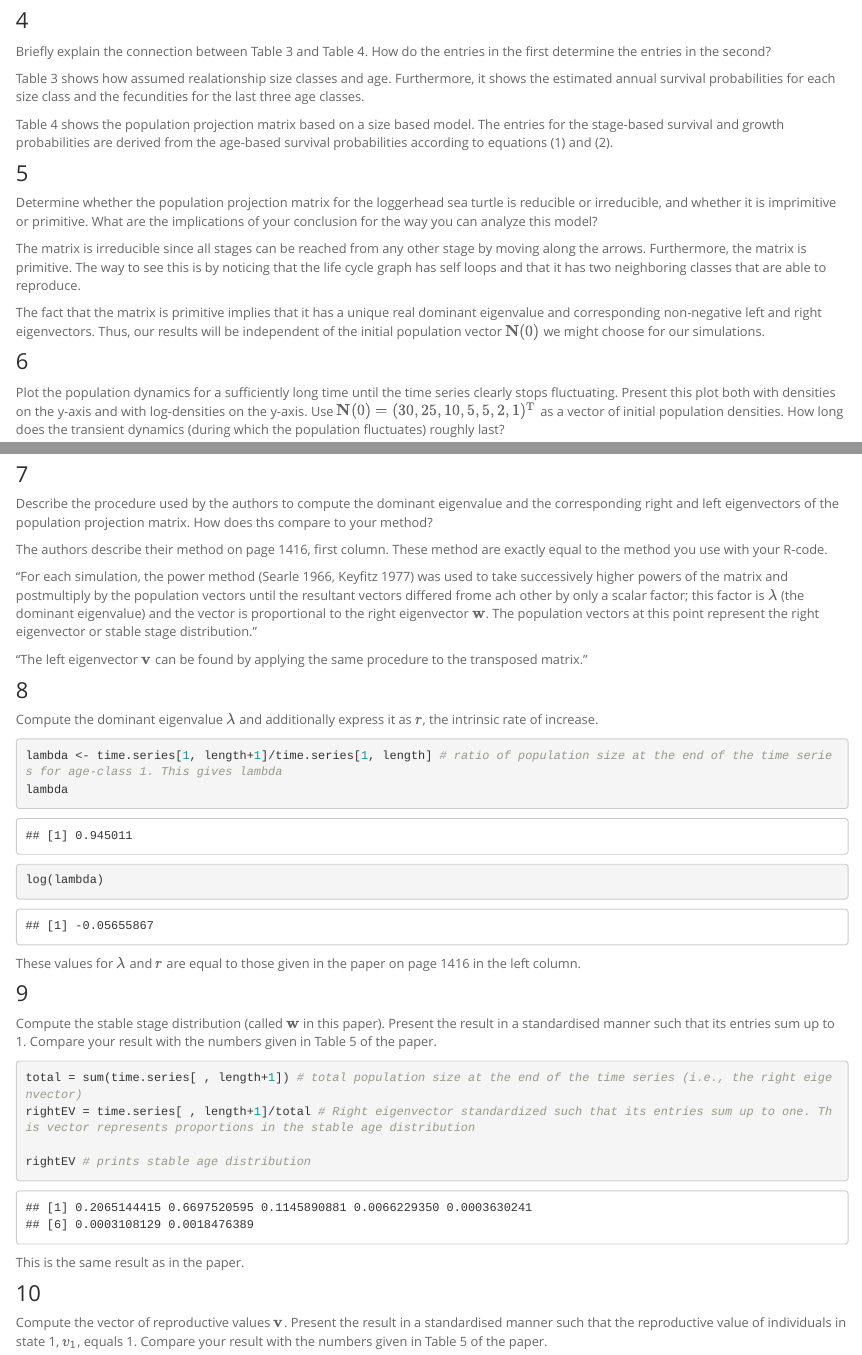
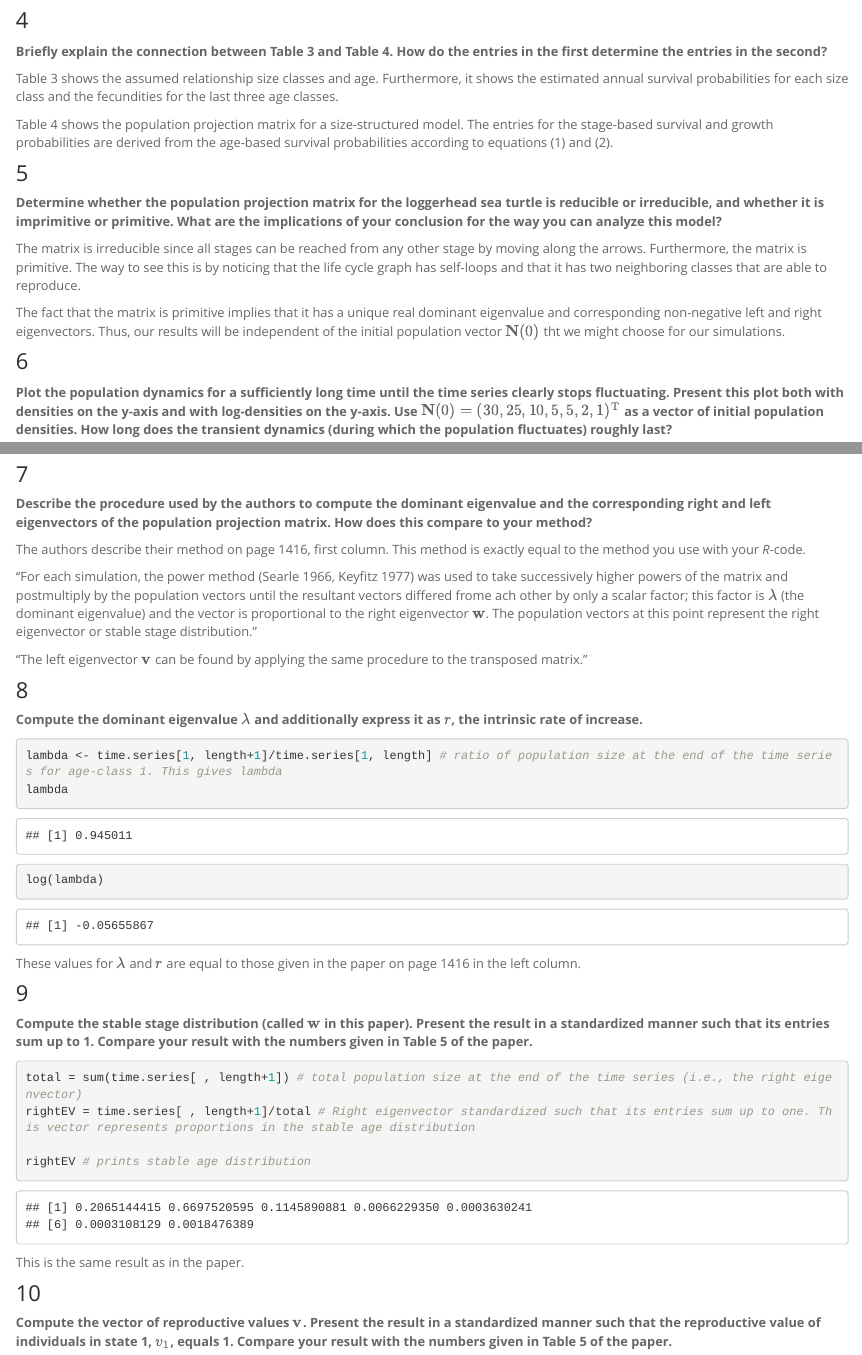
Before and after one commit to clausrueffler/turtle-viability, an R Markdown document (Turtle-Answers.Rmd): the page in a window 1100 px wide, from 1490 px down, and a second part further down, joined at a grey line. Rendered offline with R 4.5, knitr and Pandoc, with nearby package versions; some code elsewhere in the file could not run offline.

````diff
--- a/Turtle-Answers.Rmd
+++ b/Turtle-Answers.Rmd
@@ -45,23 +45,23 @@
 <!-- Briefly discuss the quality of the demographic data. Where do you see the largest uncertainty in the accuracy of the demographic data? Do you have (feasible!) suggestions for how to improve the estimates for the vital rates and the matrix entries that would allow for more accurate predictions? -->
 
 ### 4
-Briefly explain the connection between Table 3 and Table 4. How do the entries in the first determine the entries in the second?
+**Briefly explain the connection between Table 3 and Table 4. How do the entries in the first determine the entries in the second?**
 
-Table 3 shows how assumed realationship size classes and age. Furthermore, it shows the estimated annual survival probabilities for each size class and the fecundities for the last three age classes.
+Table 3 shows the assumed relationship size classes and age. Furthermore, it shows the estimated annual survival probabilities for each size class and the fecundities for the last three age classes.
 
-Table 4 shows the population projection matrix based on a size based model. The entries for the stage-based survival and growth probabilities are derived from the age-based survival probabilities according to equations (1) and (2).
+Table 4 shows the population projection matrix for a size-structured model. The entries for the stage-based survival and growth probabilities are derived from the age-based survival probabilities according to equations (1) and (2).
 
 <!-- Eqs.~(1) and (2) explain how the parameters of an age-structured model (age-specific probabilities $p_{i}$ to survive from one year to the next) are used to calculate the stage-specific probabilities to survive and either stay in the same stage-class from one year to the next (the parameters $P_{i}$) or to move to the next stage-class (the probabilities $G_{i}$). This part of the paper is not so easy. Can you nevertheless try to explain the basic idea behind these calculations? -->
 
 ### 5
-Determine whether the population projection matrix for the loggerhead sea turtle is reducible or irreducible, and whether it is imprimitive or primitive. What are the implications of your conclusion for the way you can analyze this model?
+**Determine whether the population projection matrix for the loggerhead sea turtle is reducible or irreducible, and whether it is imprimitive or primitive. What are the implications of your conclusion for the way you can analyze this model?**
 
-The matrix is irreducible since all stages can be reached from any other stage by moving along the arrows. Furthermore, the matrix is primitive. The way to see this is by noticing that the life cycle graph has self loops and that it has two neighboring classes that are able to reproduce.
+The matrix is irreducible since all stages can be reached from any other stage by moving along the arrows. Furthermore, the matrix is primitive. The way to see this is by noticing that the life cycle graph has self-loops and that it has two neighboring classes that are able to reproduce.
 
-The fact that the matrix is primitive implies that it has a unique real dominant eigenvalue and corresponding non-negative left and right eigenvectors. Thus, our results will be independent of the initial population vector $\mathbf N(0)$ we might choose for our simulations.
+The fact that the matrix is primitive implies that it has a unique real dominant eigenvalue and corresponding non-negative left and right eigenvectors. Thus, our results will be independent of the initial population vector $\mathbf N(0)$ tht we might choose for our simulations.
 
 ### 6
-Plot the population dynamics for a sufficiently long time until the time series clearly stops fluctuating. Present this plot both with densities on the y-axis and with log-densities on the y-axis. Use $\mathbf N(0)=(30, 25, 10, 5, 5, 2, 1)^\mathrm{T}$ as a vector of initial population densities. How long does the transient dynamics (during which the population fluctuates) roughly last?
+**Plot the population dynamics for a sufficiently long time until the time series clearly stops fluctuating. Present this plot both with densities on the y-axis and with log-densities on the y-axis. Use $\mathbf N(0)=(30, 25, 10, 5, 5, 2, 1)^\mathrm{T}$ as a vector of initial population densities. How long does the transient dynamics (during which the population fluctuates) roughly last?**
 
 The matrix as defined in Table 4 equals
 
@@ -98,16 +98,16 @@
 The dynamics enter a phase of exponential decline after roughtly 15 time steps.
 
 ### 7
-Describe the procedure used by the authors to compute the dominant eigenvalue and the corresponding right and left eigenvectors of the population projection matrix. How does ths compare to your method?
+**Describe the procedure used by the authors to compute the dominant eigenvalue and the corresponding right and left eigenvectors of the population projection matrix. How does this compare to your method?**
 
-The authors describe their method on page 1416, first column. These method are exactly equal to the method you use with your R-code.
+The authors describe their method on page 1416, first column. This method is exactly equal to the method you use with your *R*-code.
 
 "For each simulation, the power method (Searle 1966, Keyfitz 1977) was used to take successively higher powers of the matrix and postmultiply by the population vectors until the resultant vectors differed frome ach other by only a scalar factor; this factor is $\lambda$ (the dominant eigenvalue) and the vector is proportional to the right eigenvector $\mathbf w$. The population vectors at this point represent the right eigenvector or stable stage distribution."
 
 "The left eigenvector $\mathbf v$ can be found by applying the same procedure to the transposed matrix."
 
 ### 8
-Compute the dominant eigenvalue $\lambda$ and additionally express it as $r$, the intrinsic rate of increase.
+**Compute the dominant eigenvalue $\lambda$ and additionally express it as $r$, the intrinsic rate of increase.**
 
 ```{r}
 lambda <- time.series[1, length+1]/time.series[1, length] # ratio of population size at the end of the time series for age-class 1. This gives lambda
@@ -118,7 +118,7 @@
 These values for $\lambda$ and $r$ are equal to those given in the paper on page 1416 in the left column.
 
 ### 9
-Compute the stable stage distribution (called $\mathbf w$ in this paper). Present the result in a standardised manner such that its entries sum up to 1. Compare your result with the numbers given in Table 5 of the paper.
+**Compute the stable stage distribution (called $\mathbf w$ in this paper). Present the result in a standardized manner such that its entries sum up to 1. Compare your result with the numbers given in Table 5 of the paper.**
 
 ```{r}
 total = sum(time.series[ , length+1]) # total population size at the end of the time series (i.e., the right eigenvector)
@@ -130,7 +130,7 @@
 This is the same result as in the paper.
 
 ### 10
-Compute the vector of reproductive values $\mathbf v$. Present the result in a standardised manner such that the reproductive value of individuals in state 1, $v_{1}$, equals 1. Compare your result with the numbers given in Table 5 of the paper.
+**Compute the vector of reproductive values $\mathbf v$. Present the result in a standardized manner such that the reproductive value of individuals in state 1, $v_{1}$, equals 1. Compare your result with the numbers given in Table 5 of the paper.**
 
 ```{r}
 transM <- t(M) # transpose of the population projection matrix
--- a/_navbar.yml
+++ b/_navbar.yml
@@ -7,5 +7,5 @@
     menu:
       - text: "1. Crouse et al. 1987 - Questions"
         href: ./Turtle-Questions.html
-      - text: "2. Crouse et al. 1987 - Answers"
-        href: ./Turtle-Answers.html
+#      - text: "2. Crouse et al. 1987 - Answers"
+#        href: ./Turtle-Answers.html
````
Also changed, not shown: Turtle-Questions.Rmd (+2 -2 lines), index.Rmd (+1 -1 lines), Turtle-Answers.Rmd (16 more changed lines), 13 other files.
